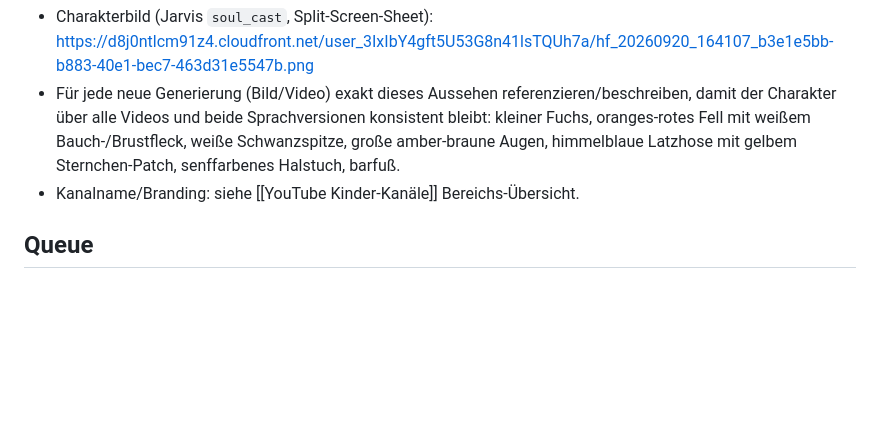
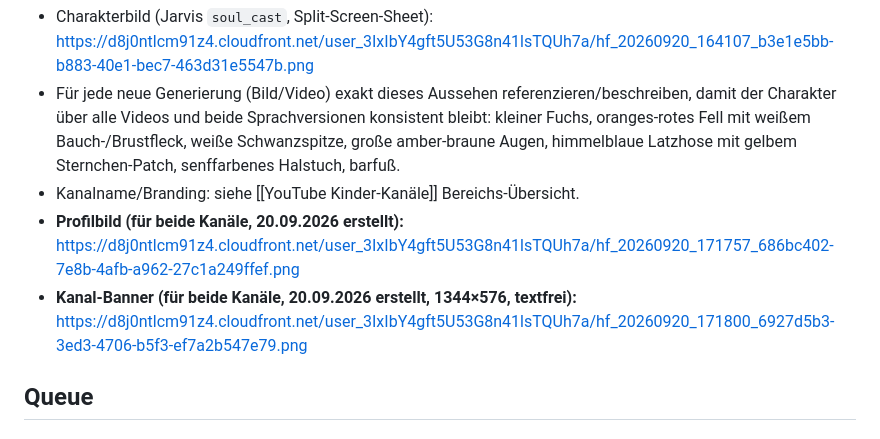
Before and after one commit to buehlermike46-boop/Zweites-Gehirn, a Markdown page: 03 Bereiche/YouTube Kinder-Kanäle/Video-Warteschlange.md, the part around the change. Drawn GitHub-style; blank space fills up the shorter version.

Commit message:
Fenno-Branding: Profilbild und Kanal-Banner erstellt
Für beide Kanäle nutzbar (DE + EN identisch), über gpt_image_2_5 mit dem
bestehenden Fenno-Charakterbild als Referenz erzeugt, damit das Design
konsistent bleibt. URLs in der Video-Warteschlange hinterlegt.

Co-Authored-By: Claude Sonnet 5 <noreply@anthropic.com>
Claude-Session: https://claude.ai/code/session_017FQZU6Ws9nKkXVd3B2EGiv

```diff
--- a/03 Bereiche/YouTube Kinder-Kanäle/Video-Warteschlange.md
+++ b/03 Bereiche/YouTube Kinder-Kanäle/Video-Warteschlange.md
@@ -29,6 +29,8 @@ status: aktiv
 - Charakterbild (Jarvis `soul_cast`, Split-Screen-Sheet): https://d8j0ntlcm91z4.cloudfront.net/user_3IxIbY4gft5U53G8n41lsTQUh7a/hf_20260920_164107_b3e1e5bb-b883-40e1-bec7-463d31e5547b.png
 - Für jede neue Generierung (Bild/Video) exakt dieses Aussehen referenzieren/beschreiben, damit der Charakter über alle Videos und beide Sprachversionen konsistent bleibt: kleiner Fuchs, oranges-rotes Fell mit weißem Bauch-/Brustfleck, weiße Schwanzspitze, große amber-braune Augen, himmelblaue Latzhose mit gelbem Sternchen-Patch, senffarbenes Halstuch, barfuß.
 - Kanalname/Branding: siehe [[YouTube Kinder-Kanäle]] Bereichs-Übersicht.
+- **Profilbild (für beide Kanäle, 20.09.2026 erstellt):** https://d8j0ntlcm91z4.cloudfront.net/user_3IxIbY4gft5U53G8n41lsTQUh7a/hf_20260920_171757_686bc402-7e8b-4afb-a962-27c1a249ffef.png
+- **Kanal-Banner (für beide Kanäle, 20.09.2026 erstellt, 1344×576, textfrei):** https://d8j0ntlcm91z4.cloudfront.net/user_3IxIbY4gft5U53G8n41lsTQUh7a/hf_20260920_171800_6927d5b3-3ed3-4706-b5f3-ef7a2b547e79.png
 
 ## Queue
 
```
